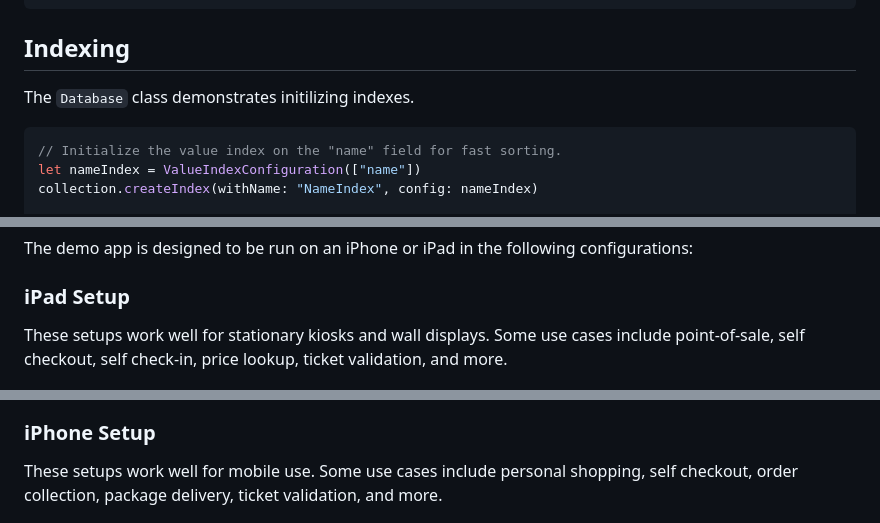
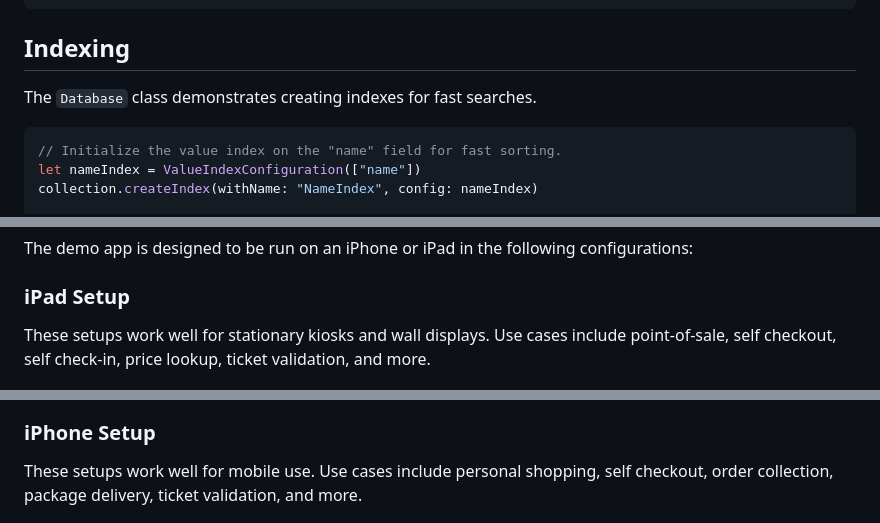
Before and after one commit to waynecarter/simple-intelligence, a Markdown page: README.md, 3 parts joined by grey strips. GitHub-like rendering.

````diff
--- a/README.md
+++ b/README.md
@@ -133,7 +133,7 @@ func search(string: String) -> [Product] {
 
 ## Indexing
 
-The `Database` class demonstrates initilizing indexes.
+The `Database` class demonstrates creating indexes for fast searches.
 
 ```swift
 // Initialize the value index on the "name" field for fast sorting.
@@ -178,7 +178,7 @@ The demo app is designed to be run on an iPhone or iPad in the following configu
 
 ### iPad Setup
 
-These setups work well for stationary kiosks and wall displays. Some use cases include point-of-sale, self checkout, self check-in, price lookup, ticket validation, and more.
+These setups work well for stationary kiosks and wall displays. Use cases include point-of-sale, self checkout, self check-in, price lookup, ticket validation, and more.
 
 ![iPad Demo Setup](images/ipad-demo-setup.png)
 
@@ -188,7 +188,7 @@ This is the stand that I'm using for the iPad setup. You can find it [here](http
 
 ### iPhone Setup
 
-These setups work well for mobile use. Some use cases include personal shopping, self checkout, order collection, package delivery, ticket validation, and more.
+These setups work well for mobile use. Use cases include personal shopping, self checkout, order collection, package delivery, ticket validation, and more.
 
 ![iPhone Demo Setup](images/iphone-demo-setup.png)
 
````
